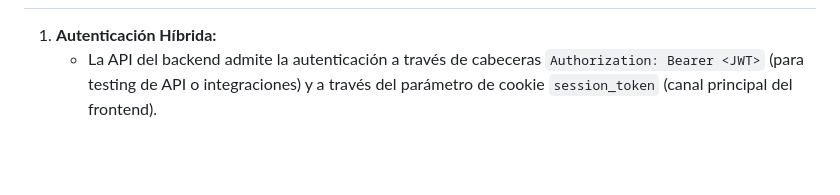
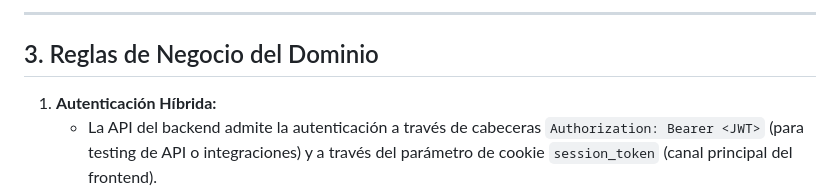
Before and after one commit to Municipalidad-de-Armstrong/turnero-docs, a Markdown page: especificaciones/dominios/1-identity.md, the part around one of its changes. Rendered like a GitHub page; blank space fills up the shorter version.

```diff
--- a/especificaciones/dominios/1-identity.md
+++ b/especificaciones/dominios/1-identity.md
@@ -55,3 +88,6 @@ Este dominio es responsable de la gestión de cuentas de usuario, el control de
+---
+
+## 3. Reglas de Negocio del Dominio
 
 1. **Autenticación Híbrida:**
    - La API del backend admite la autenticación a través de cabeceras `Authorization: Bearer <JWT>` (para testing de API o integraciones) y a través del parámetro de cookie `session_token` (canal principal del frontend).
```
Also changed, not shown: other parts of especificaciones/dominios/1-identity.md (+34 -1 lines), estandares/infraestructura-seguridad.md (+25 -0 lines).
